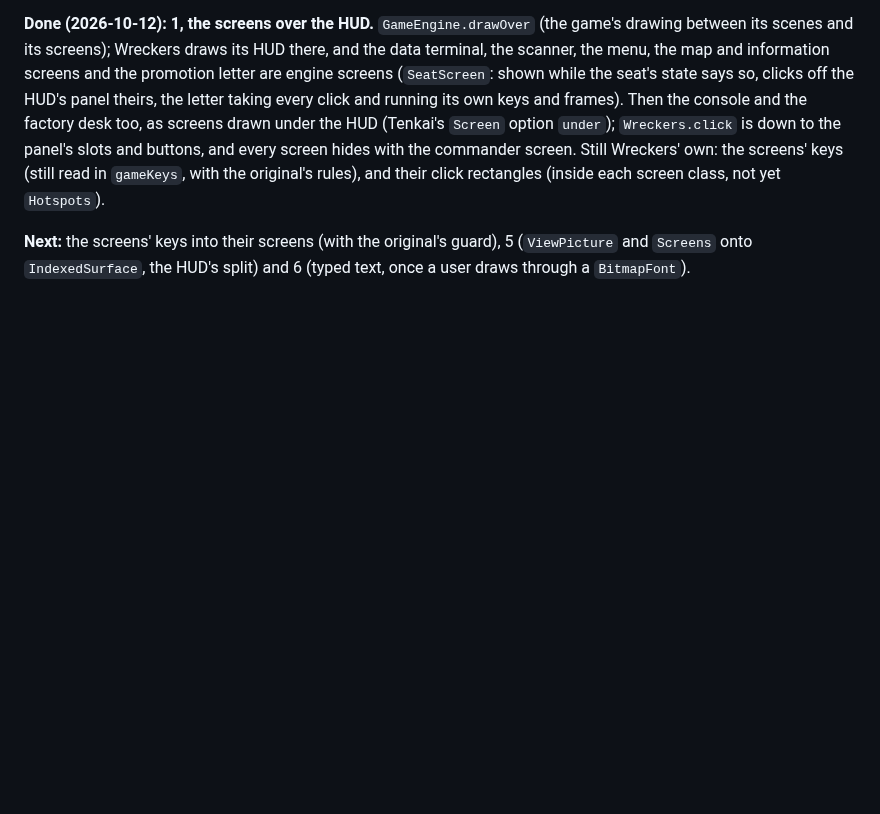
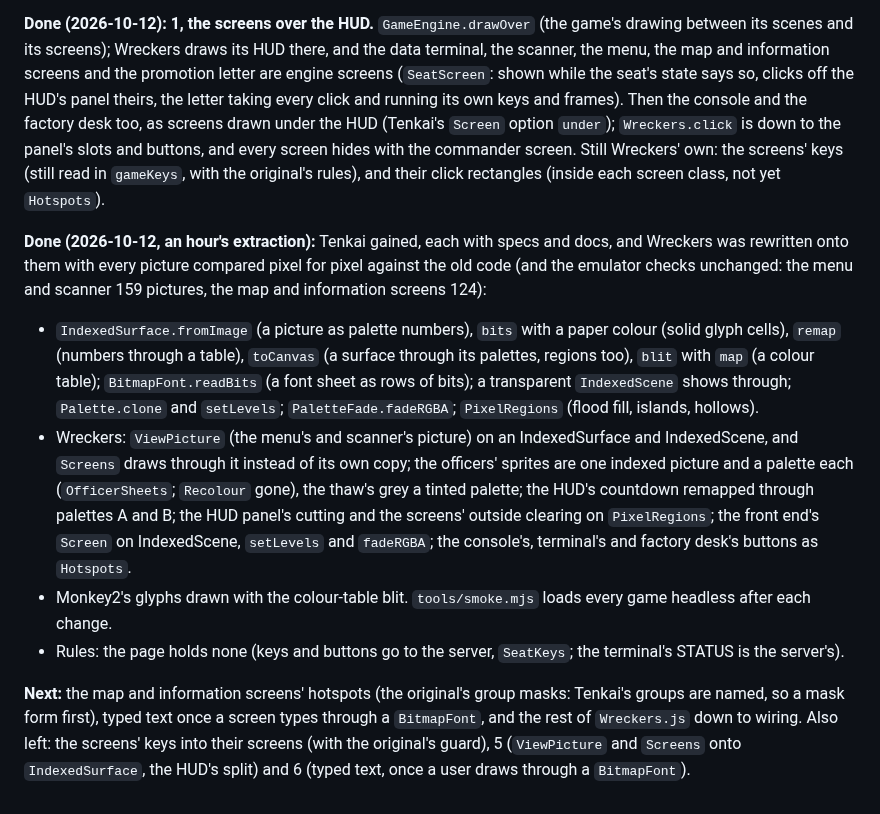
Before and after one commit to tomdionysus/tenkai, a Markdown page: TODO/03f-wreckers-on-tenkai.md, the part around the change. GitHub-like rendering; blank space fills up the shorter version.

Commit message:
03f status: the hour's extraction (indexed pictures, palettes, fades, pixel regions, hotspots) and the page without rules

```diff
--- a/TODO/03f-wreckers-on-tenkai.md
+++ b/TODO/03f-wreckers-on-tenkai.md
@@ -152,5 +152,22 @@ Then the console and the factory desk too, as screens drawn under the HUD (Tenka
 Wreckers' own: the screens' keys (still read in `gameKeys`, with the original's rules), and
 their click rectangles (inside each screen class, not yet `Hotspots`).
 
-**Next:** the screens' keys into their screens (with the original's guard), 5 (`ViewPicture` and `Screens` onto `IndexedSurface`, the
+**Done (2026-10-12, an hour's extraction):** Tenkai gained, each with specs and docs, and Wreckers was rewritten
+onto them with every picture compared pixel for pixel against the old code (and the emulator checks unchanged: the
+menu and scanner 159 pictures, the map and information screens 124):
+- `IndexedSurface.fromImage` (a picture as palette numbers), `bits` with a paper colour (solid glyph cells),
+  `remap` (numbers through a table), `toCanvas` (a surface through its palettes, regions too), `blit` with `map`
+  (a colour table); `BitmapFont.readBits` (a font sheet as rows of bits); a transparent `IndexedScene` shows through;
+  `Palette.clone` and `setLevels`; `PaletteFade.fadeRGBA`; `PixelRegions` (flood fill, islands, hollows).
+- Wreckers: `ViewPicture` (the menu's and scanner's picture) on an IndexedSurface and IndexedScene, and `Screens`
+  draws through it instead of its own copy; the officers' sprites are one indexed picture and a palette each
+  (`OfficerSheets`; `Recolour` gone), the thaw's grey a tinted palette; the HUD's countdown remapped through palettes
+  A and B; the HUD panel's cutting and the screens' outside clearing on `PixelRegions`; the front end's `Screen` on
+  IndexedScene, `setLevels` and `fadeRGBA`; the console's, terminal's and factory desk's buttons as `Hotspots`.
+- Monkey2's glyphs drawn with the colour-table blit. `tools/smoke.mjs` loads every game headless after each change.
+- Rules: the page holds none (keys and buttons go to the server, `SeatKeys`; the terminal's STATUS is the server's).
+
+**Next:** the map and information screens' hotspots (the original's group masks: Tenkai's groups are named, so a
+mask form first), typed text once a screen types through a `BitmapFont`, and the rest of `Wreckers.js` down to
+wiring. Also left: the screens' keys into their screens (with the original's guard), 5 (`ViewPicture` and `Screens` onto `IndexedSurface`, the
 HUD's split) and 6 (typed text, once a user draws through a `BitmapFont`).
```
